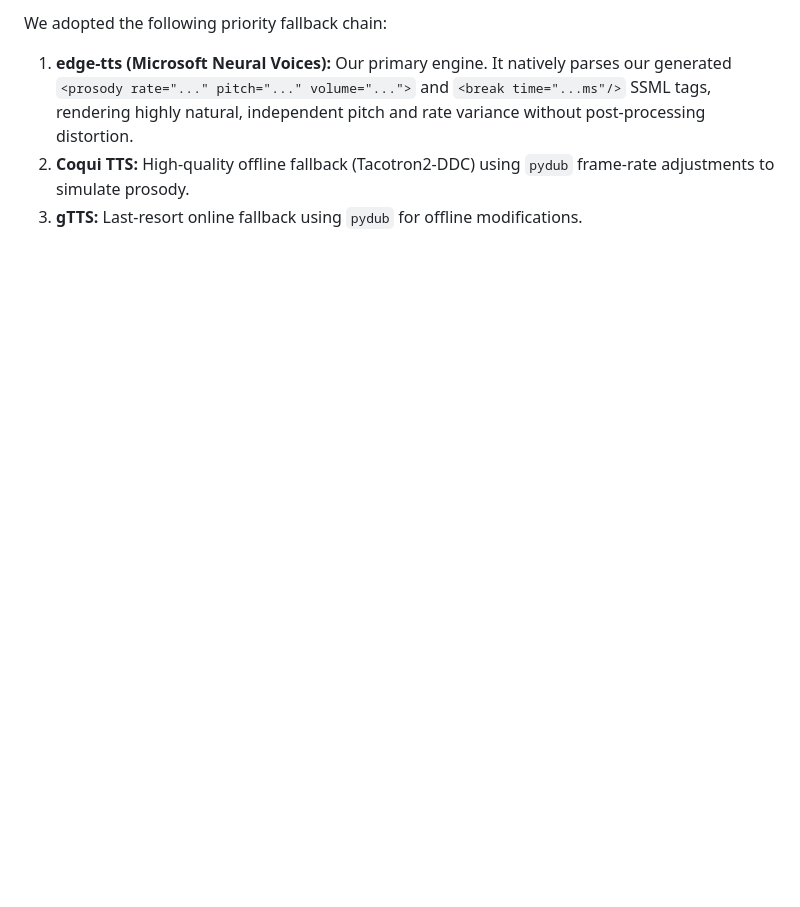
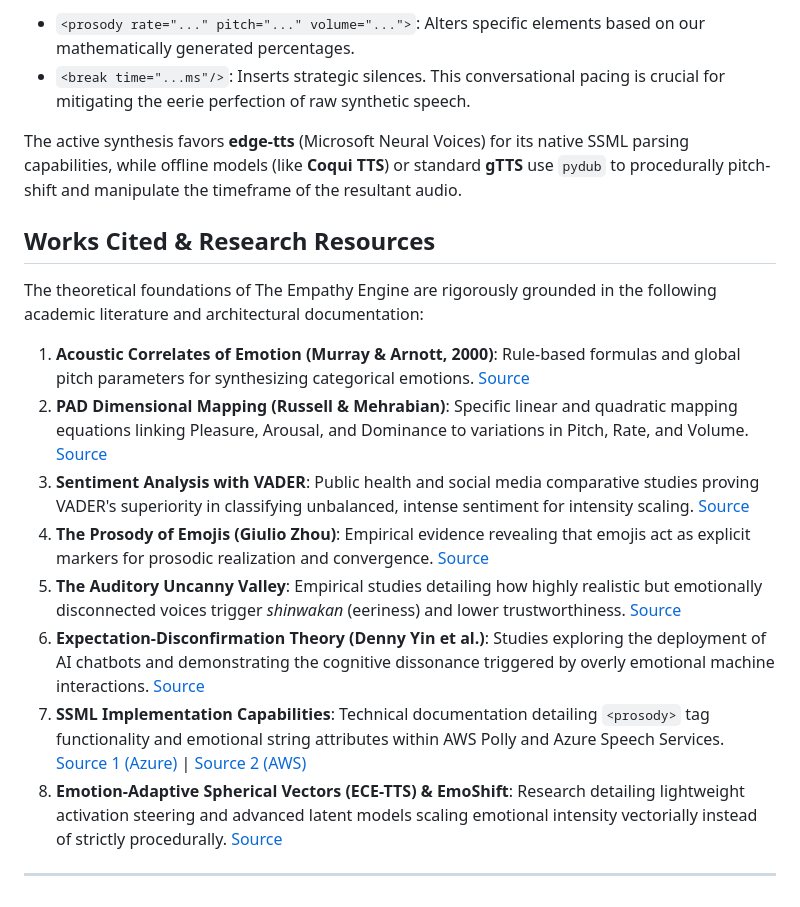
Before and after one commit to shishpal0666/TheEmpathyEngine, a Markdown page: README.md, the part around one of its changes. GitHub-like rendering; blank space fills up the shorter version.

```diff
--- a/README.md
+++ b/README.md
@@ -116,5 +114,20 @@ For audio synthesis (`tts_engine.py`), the app implements **Speech Synthesis Mar
 
-We adopted the following priority fallback chain:
-1. **edge-tts (Microsoft Neural Voices):** Our primary engine. It natively parses our generated `<prosody rate="..." pitch="..." volume="...">` and `<break time="...ms"/>` SSML tags, rendering highly natural, independent pitch and rate variance without post-processing distortion.
-2. **Coqui TTS:** High-quality offline fallback (Tacotron2-DDC) using `pydub` frame-rate adjustments to simulate prosody.
-3. **gTTS:** Last-resort online fallback using `pydub` for offline modifications.
+- `<prosody rate="..." pitch="..." volume="...">`: Alters specific elements based on our mathematically generated percentages.
+- `<break time="...ms"/>`: Inserts strategic silences. This conversational pacing is crucial for mitigating the eerie perfection of raw synthetic speech.
+
+The active synthesis favors **edge-tts** (Microsoft Neural Voices) for its native SSML parsing capabilities, while offline models (like **Coqui TTS**) or standard **gTTS** use `pydub` to procedurally pitch-shift and manipulate the timeframe of the resultant audio.
+
+## Works Cited & Research Resources
+
+The theoretical foundations of The Empathy Engine are rigorously grounded in the following academic literature and architectural documentation:
+
+1. **Acoustic Correlates of Emotion (Murray & Arnott, 2000)**: Rule-based formulas and global pitch parameters for synthesizing categorical emotions. [Source](https://www.isca-archive.org/speechemotion_2000/murray00_speechemotion.pdf)
+2. **PAD Dimensional Mapping (Russell & Mehrabian)**: Specific linear and quadratic mapping equations linking Pleasure, Arousal, and Dominance to variations in Pitch, Rate, and Volume. [Source](https://www.researchgate.net/publication/298325666_Prosodic_mapping_of_text_font_based_on_the_dimensional_theory_of_emotions_a_case_study_on_style_and_size)
+3. **Sentiment Analysis with VADER**: Public health and social media comparative studies proving VADER's superiority in classifying unbalanced, intense sentiment for intensity scaling. [Source](https://formative.jmir.org/2025/1/e57395)
+4. **The Prosody of Emojis (Giulio Zhou)**: Empirical evidence revealing that emojis act as explicit markers for prosodic realization and convergence. [Source](https://arxiv.org/pdf/2508.00537)
+5. **The Auditory Uncanny Valley**: Empirical studies detailing how highly realistic but emotionally disconnected voices trigger _shinwakan_ (eeriness) and lower trustworthiness. [Source](https://dspace.mit.edu/bitstream/handle/1721.1/159096/kishnani-deepalik-sm-sdm-2025-thesis.pdf)
+6. **Expectation-Disconfirmation Theory (Denny Yin et al.)**: Studies exploring the deployment of AI chatbots and demonstrating the cognitive dissonance triggered by overly emotional machine interactions. [Source](https://ideas.repec.org/a/inm/orisre/v34y2023i3p1296-1311.html)
+7. **SSML Implementation Capabilities**: Technical documentation detailing `<prosody>` tag functionality and emotional string attributes within AWS Polly and Azure Speech Services. [Source 1 (Azure)](https://learn.microsoft.com/en-us/azure/ai-services/speech-service/speech-synthesis-markup-voice) | [Source 2 (AWS)](https://docs.aws.amazon.com/polly/latest/dg/prosody-tag.html)
+8. **Emotion-Adaptive Spherical Vectors (ECE-TTS) & EmoShift**: Research detailing lightweight activation steering and advanced latent models scaling emotional intensity vectorially instead of strictly procedurally. [Source](https://www.mdpi.com/2076-3417/15/9/5108)
+
+---
```
Also changed, not shown: other parts of README.md (+32 -34 lines).
